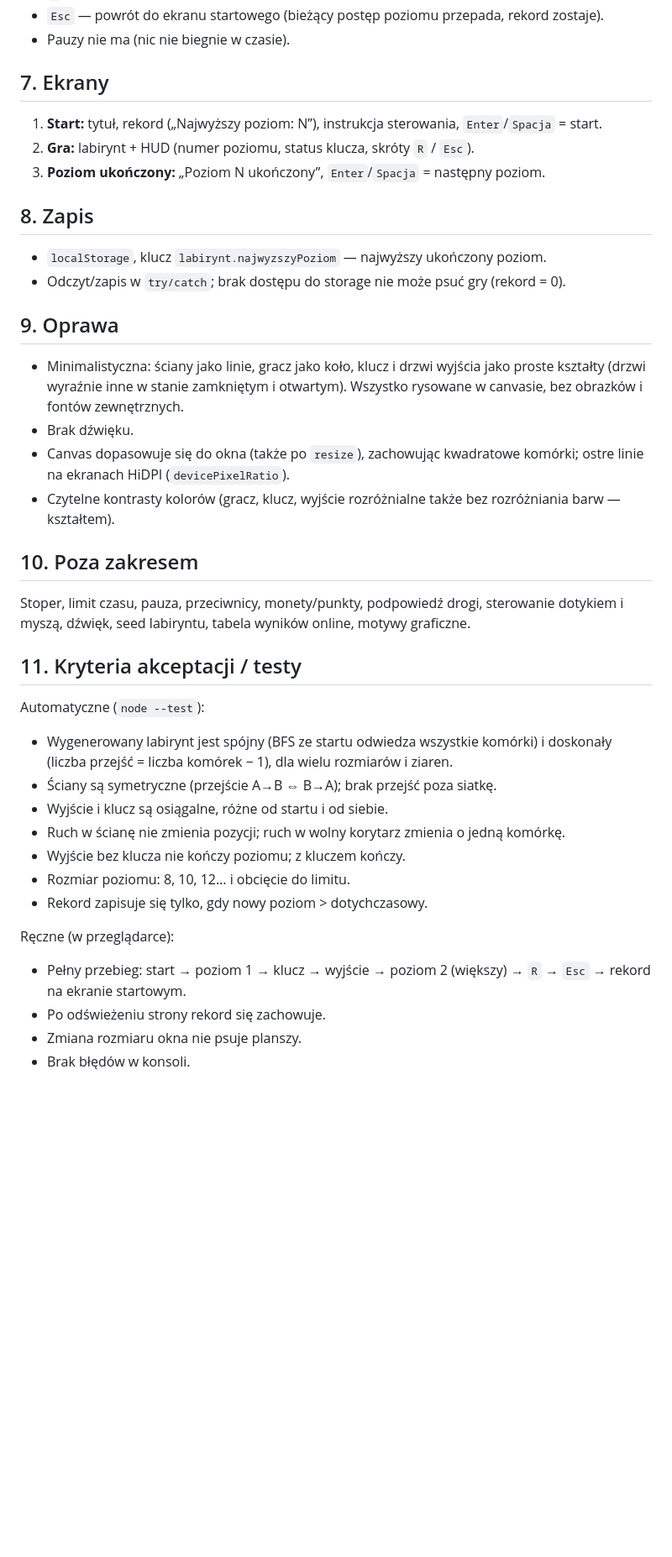
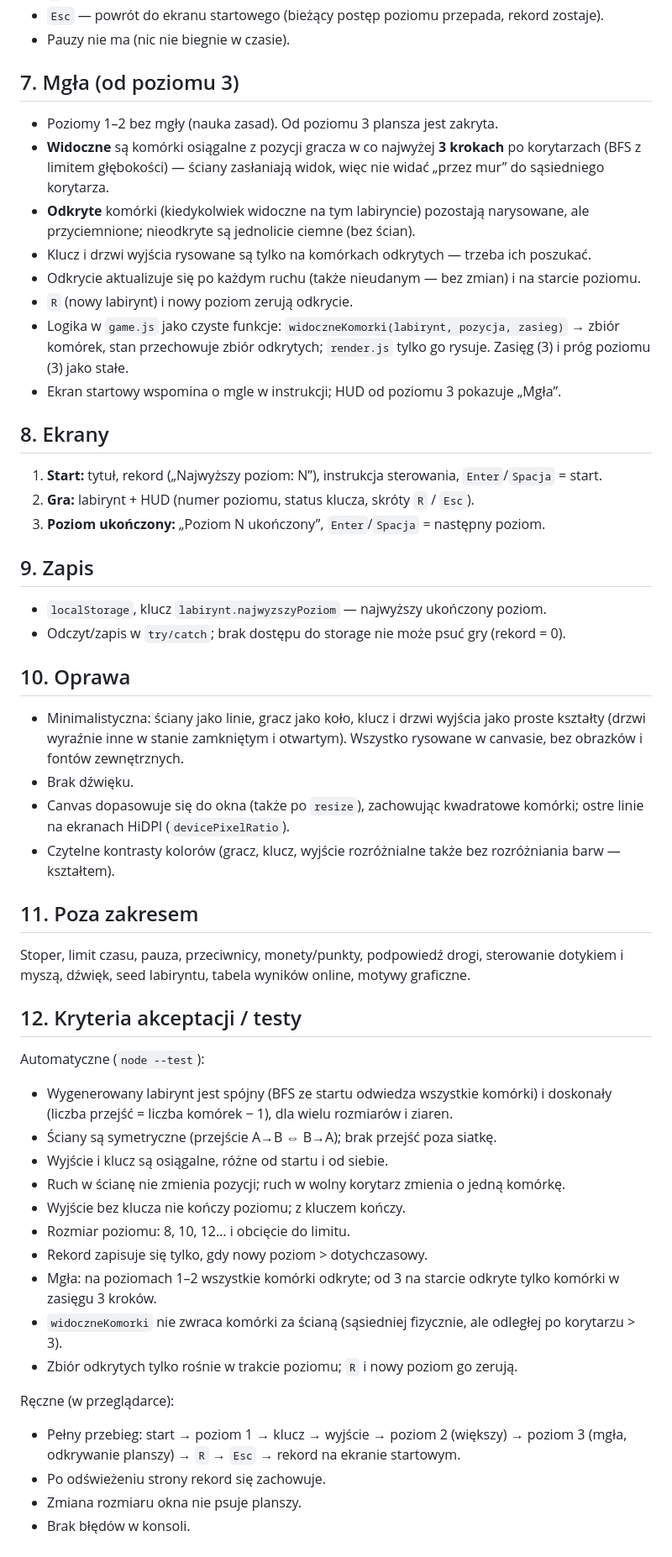
Before and after one commit to kuszmartomasz-hue/Maze, a Markdown page: wymagania.md, the part around one of its changes. Shown at 84% size. Rendered like a GitHub page; blank space fills up the shorter version.

Commit message:
dodoanie nowych funkcjonalności oraz mgla

```diff
--- a/wymagania.md
+++ b/wymagania.md
@@ -56,16 +59,29 @@ jako funkcja `rng` (domyślnie `Math.random`), aby testy mogły używać determi
 - `Esc` — powrót do ekranu startowego (bieżący postęp poziomu przepada, rekord zostaje).
 - Pauzy nie ma (nic nie biegnie w czasie).
 
-## 7. Ekrany
+## 7. Mgła (od poziomu 3)
+- Poziomy 1–2 bez mgły (nauka zasad). Od poziomu 3 plansza jest zakryta.
+- **Widoczne** są komórki osiągalne z pozycji gracza w co najwyżej **3 krokach** po korytarzach
+  (BFS z limitem głębokości) — ściany zasłaniają widok, więc nie widać „przez mur” do sąsiedniego korytarza.
+- **Odkryte** komórki (kiedykolwiek widoczne na tym labiryncie) pozostają narysowane, ale przyciemnione;
+  nieodkryte są jednolicie ciemne (bez ścian).
+- Klucz i drzwi wyjścia rysowane są tylko na komórkach odkrytych — trzeba ich poszukać.
+- Odkrycie aktualizuje się po każdym ruchu (także nieudanym — bez zmian) i na starcie poziomu.
+- `R` (nowy labirynt) i nowy poziom zerują odkrycie.
+- Logika w `game.js` jako czyste funkcje: `widoczneKomorki(labirynt, pozycja, zasieg)` → zbiór komórek,
+  stan przechowuje zbiór odkrytych; `render.js` tylko go rysuje. Zasięg (3) i próg poziomu (3) jako stałe.
+- Ekran startowy wspomina o mgle w instrukcji; HUD od poziomu 3 pokazuje „Mgła”.
+
+## 8. Ekrany
 1. **Start:** tytuł, rekord („Najwyższy poziom: N”), instrukcja sterowania, `Enter`/`Spacja` = start.
 2. **Gra:** labirynt + HUD (numer poziomu, status klucza, skróty `R` / `Esc`).
 3. **Poziom ukończony:** „Poziom N ukończony”, `Enter`/`Spacja` = następny poziom.
 
-## 8. Zapis
+## 9. Zapis
 - `localStorage`, klucz `labirynt.najwyzszyPoziom` — najwyższy ukończony poziom.
 - Odczyt/zapis w `try/catch`; brak dostępu do storage nie może psuć gry (rekord = 0).
 
-## 9. Oprawa
+## 10. Oprawa
 - Minimalistyczna: ściany jako linie, gracz jako koło, klucz i drzwi wyjścia jako proste kształty
   (drzwi wyraźnie inne w stanie zamkniętym i otwartym). Wszystko rysowane w canvasie, bez obrazków i fontów zewnętrznych.
 - Brak dźwięku.
@@ -73,11 +89,11 @@ jako funkcja `rng` (domyślnie `Math.random`), aby testy mogły używać determi
   (`devicePixelRatio`).
 - Czytelne kontrasty kolorów (gracz, klucz, wyjście rozróżnialne także bez rozróżniania barw — kształtem).
 
-## 10. Poza zakresem
+## 11. Poza zakresem
 Stoper, limit czasu, pauza, przeciwnicy, monety/punkty, podpowiedź drogi, sterowanie dotykiem i myszą,
 dźwięk, seed labiryntu, tabela wyników online, motywy graficzne.
 
-## 11. Kryteria akceptacji / testy
+## 12. Kryteria akceptacji / testy
 Automatyczne (`node --test`):
 - Wygenerowany labirynt jest spójny (BFS ze startu odwiedza wszystkie komórki) i doskonały
   (liczba przejść = liczba komórek − 1), dla wielu rozmiarów i ziaren.
@@ -87,9 +103,12 @@ Automatyczne (`node --test`):
 - Wyjście bez klucza nie kończy poziomu; z kluczem kończy.
 - Rozmiar poziomu: 8, 10, 12… i obcięcie do limitu.
 - Rekord zapisuje się tylko, gdy nowy poziom > dotychczasowy.
+- Mgła: na poziomach 1–2 wszystkie komórki odkryte; od 3 na starcie odkryte tylko komórki w zasięgu 3 kroków.
+- `widoczneKomorki` nie zwraca komórki za ścianą (sąsiedniej fizycznie, ale odległej po korytarzu > 3).
+- Zbiór odkrytych tylko rośnie w trakcie poziomu; `R` i nowy poziom go zerują.
 
 Ręczne (w przeglądarce):
-- Pełny przebieg: start → poziom 1 → klucz → wyjście → poziom 2 (większy) → `R` → `Esc` → rekord na ekranie startowym.
+- Pełny przebieg: start → poziom 1 → klucz → wyjście → poziom 2 (większy) → poziom 3 (mgła, odkrywanie planszy) → `R` → `Esc` → rekord na ekranie startowym.
 - Po odświeżeniu strony rekord się zachowuje.
 - Zmiana rozmiaru okna nie psuje planszy.
 - Brak błędów w konsoli.
```
Also changed, not shown: other parts of wymagania.md (+5 -2 lines).
